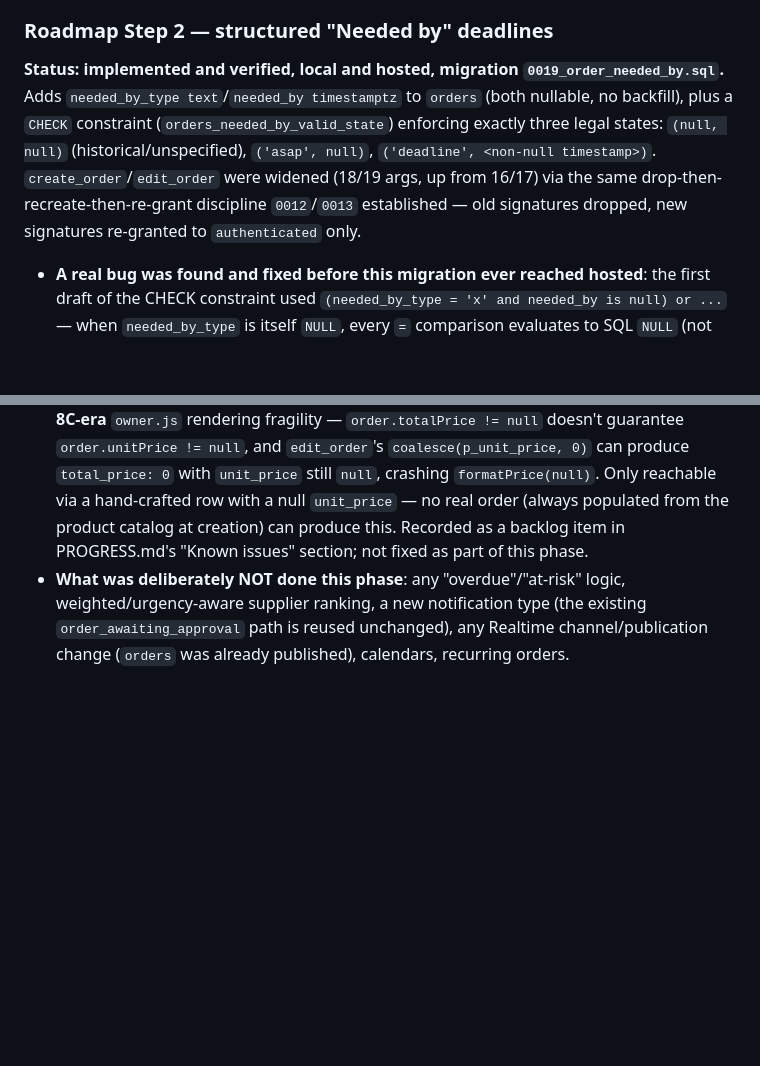
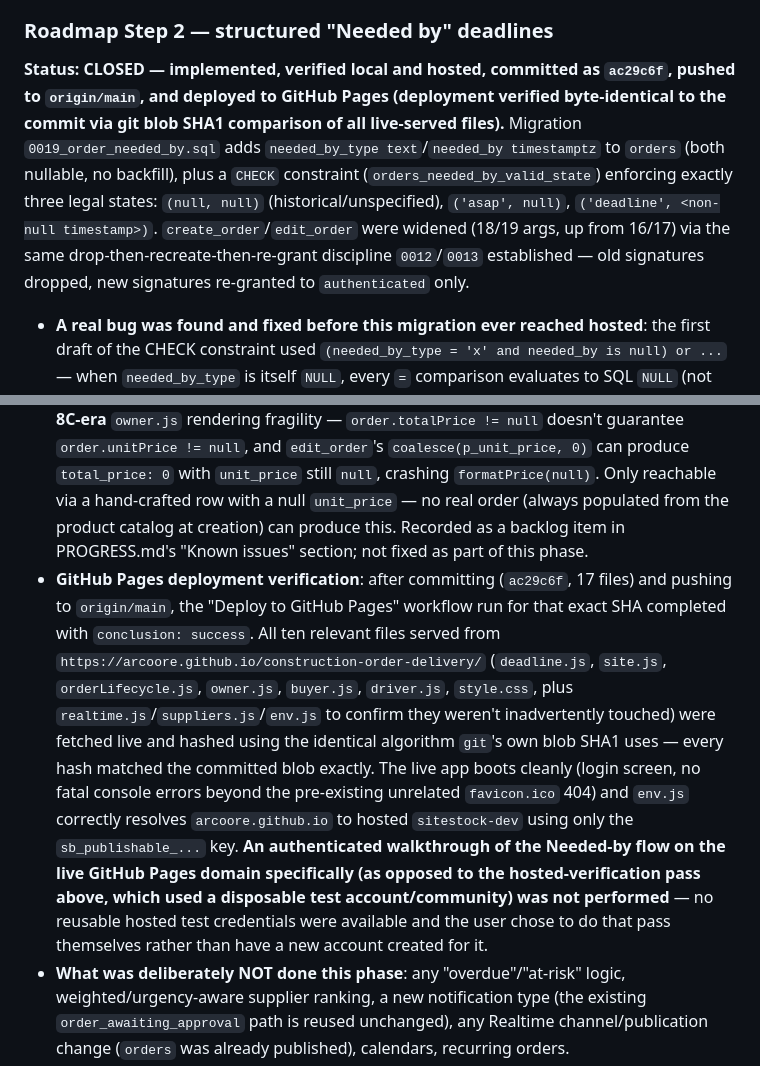
Before and after one commit to arcoore/construction-order-delivery, a Markdown page: supabase/README.md, 2 parts joined by grey strips. GitHub-like rendering; blank space fills up the shorter version.

Commit message:
Close needed-by roadmap step
Co-Authored-By: Claude Sonnet 5 <noreply@anthropic.com>

```diff
--- a/supabase/README.md
+++ b/supabase/README.md
@@ -321,7 +321,7 @@ Any change to an RLS policy, an RPC's authorization logic, the notification sche
 
 ### Roadmap Step 2 — structured "Needed by" deadlines
 
-**Status: implemented and verified, local and hosted, migration `0019_order_needed_by.sql`.** Adds `needed_by_type text`/`needed_by timestamptz` to `orders` (both nullable, no backfill), plus a `CHECK` constraint (`orders_needed_by_valid_state`) enforcing exactly three legal states: `(null, null)` (historical/unspecified), `('asap', null)`, `('deadline', <non-null timestamp>)`. `create_order`/`edit_order` were widened (18/19 args, up from 16/17) via the same drop-then-recreate-then-re-grant discipline `0012`/`0013` established — old signatures dropped, new signatures re-granted to `authenticated` only.
+**Status: CLOSED — implemented, verified local and hosted, committed as `ac29c6f`, pushed to `origin/main`, and deployed to GitHub Pages (deployment verified byte-identical to the commit via git blob SHA1 comparison of all live-served files).** Migration `0019_order_needed_by.sql` adds `needed_by_type text`/`needed_by timestamptz` to `orders` (both nullable, no backfill), plus a `CHECK` constraint (`orders_needed_by_valid_state`) enforcing exactly three legal states: `(null, null)` (historical/unspecified), `('asap', null)`, `('deadline', <non-null timestamp>)`. `create_order`/`edit_order` were widened (18/19 args, up from 16/17) via the same drop-then-recreate-then-re-grant discipline `0012`/`0013` established — old signatures dropped, new signatures re-granted to `authenticated` only.
 
 - **A real bug was found and fixed before this migration ever reached hosted**: the first draft of the CHECK constraint used `(needed_by_type = 'x' and needed_by is null) or ...` — when `needed_by_type` is itself `NULL`, every `=` comparison evaluates to SQL `NULL` (not `FALSE`), and Postgres treats a `NULL`-valued CHECK expression as *satisfied*, not failing (per the SQL standard). This let `needed_by_type = NULL` paired with a real timestamp silently pass. Caught by pgTAP item 7 in `tests/11_order_needed_by.sql` on the very first local run. Fixed by rewriting the constraint as a searched `CASE ... ELSE false END`, which always resolves to a real boolean regardless of which input is `NULL`.
 - **`edit_order`'s "must be in the future" check only re-validates when the deadline is actually changing** (`p_needed_by_type is distinct from v_order.needed_by_type or p_needed_by is distinct from v_order.needed_by`) — an unrelated edit (e.g. only quantity) on an order whose existing deadline has since naturally passed is never blocked by that unchanged, now-past value.
@@ -329,6 +329,7 @@ Any change to an RLS policy, an RPC's authorization logic, the notification sche
 - **Local frontend verification**: ASAP/Today/Tomorrow/custom-deadline creation, past-deadline rejection (create and edit), the edit flow reusing the identical four-choice control, a needed-by-only edit's diff, a historical NULL/NULL order showing "Not specified," two-tab Realtime propagation, and 375px mobile layout (one real tap-target gap found and fixed — a wrapped button measured 40px before a `min-height: 44px` CSS addition) all verified live.
 - **Hosted verification**: confirmed hosted was at `0017`→`0018` current with `0019` the sole pending migration, applied via `db push --linked`, parity confirmed 0001–0019. Schema/constraint/signature/grants re-confirmed directly against hosted via `db query --linked` (the constraint's `pg_get_constraintdef` text matches local byte-for-byte; old signatures resolve to `NULL`, new signatures resolve and have the correct `authenticated`-only grants). All four real-deadline-shortcut paths (ASAP/Today/Tomorrow/custom) verified through the real UI against hosted with DST-correct UTC storage confirmed by direct query (Today's 17:00 BST stored as `16:00 UTC`). All five invalid-state combinations verified rejected directly against hosted via raw SQL (each correctly `23514`, nothing persisted). Owner/Buyer/Driver display, Driver zero-price, and two-tab Realtime propagation all reconfirmed live on hosted, using a dedicated disposable test account/community/site (no existing hosted test credentials were available to reuse this session).
 - **Two findings during hosted verification, both traced to test-methodology artifacts rather than the shipped implementation** — neither required any change to `0019` or the frontend: (1) a raw-SQL test fixture using `now()` carried microsecond precision that JS `Date`'s millisecond-only precision silently truncated on round-trip, briefly making an untouched deadline look "changed" to the RPC — re-tested with a millisecond-precision fixture (matching every real app-generated deadline) and confirmed correct; (2) deleting that malformed fixture (which also had a null `unit_price`) surfaced a **pre-existing, Phase-8C-era** `owner.js` rendering fragility — `order.totalPrice != null` doesn't guarantee `order.unitPrice != null`, and `edit_order`'s `coalesce(p_unit_price, 0)` can produce `total_price: 0` with `unit_price` still `null`, crashing `formatPrice(null)`. Only reachable via a hand-crafted row with a null `unit_price` — no real order (always populated from the product catalog at creation) can produce this. Recorded as a backlog item in PROGRESS.md's "Known issues" section; not fixed as part of this phase.
+- **GitHub Pages deployment verification**: after committing (`ac29c6f`, 17 files) and pushing to `origin/main`, the "Deploy to GitHub Pages" workflow run for that exact SHA completed with `conclusion: success`. All ten relevant files served from `https://arcoore.github.io/construction-order-delivery/` (`deadline.js`, `site.js`, `orderLifecycle.js`, `owner.js`, `buyer.js`, `driver.js`, `style.css`, plus `realtime.js`/`suppliers.js`/`env.js` to confirm they weren't inadvertently touched) were fetched live and hashed using the identical algorithm `git`'s own blob SHA1 uses — every hash matched the committed blob exactly. The live app boots cleanly (login screen, no fatal console errors beyond the pre-existing unrelated `favicon.ico` 404) and `env.js` correctly resolves `arcoore.github.io` to hosted `sitestock-dev` using only the `sb_publishable_...` key. **An authenticated walkthrough of the Needed-by flow on the live GitHub Pages domain specifically (as opposed to the hosted-verification pass above, which used a disposable test account/community) was not performed** — no reusable hosted test credentials were available and the user chose to do that pass themselves rather than have a new account created for it.
 - **What was deliberately NOT done this phase**: any "overdue"/"at-risk" logic, weighted/urgency-aware supplier ranking, a new notification type (the existing `order_awaiting_approval` path is reused unchanged), any Realtime channel/publication change (`orders` was already published), calendars, recurring orders.
 
 ## Security notes for whoever provisions the real project
```
Also changed, not shown: PROGRESS.md (+5 -5 lines).
